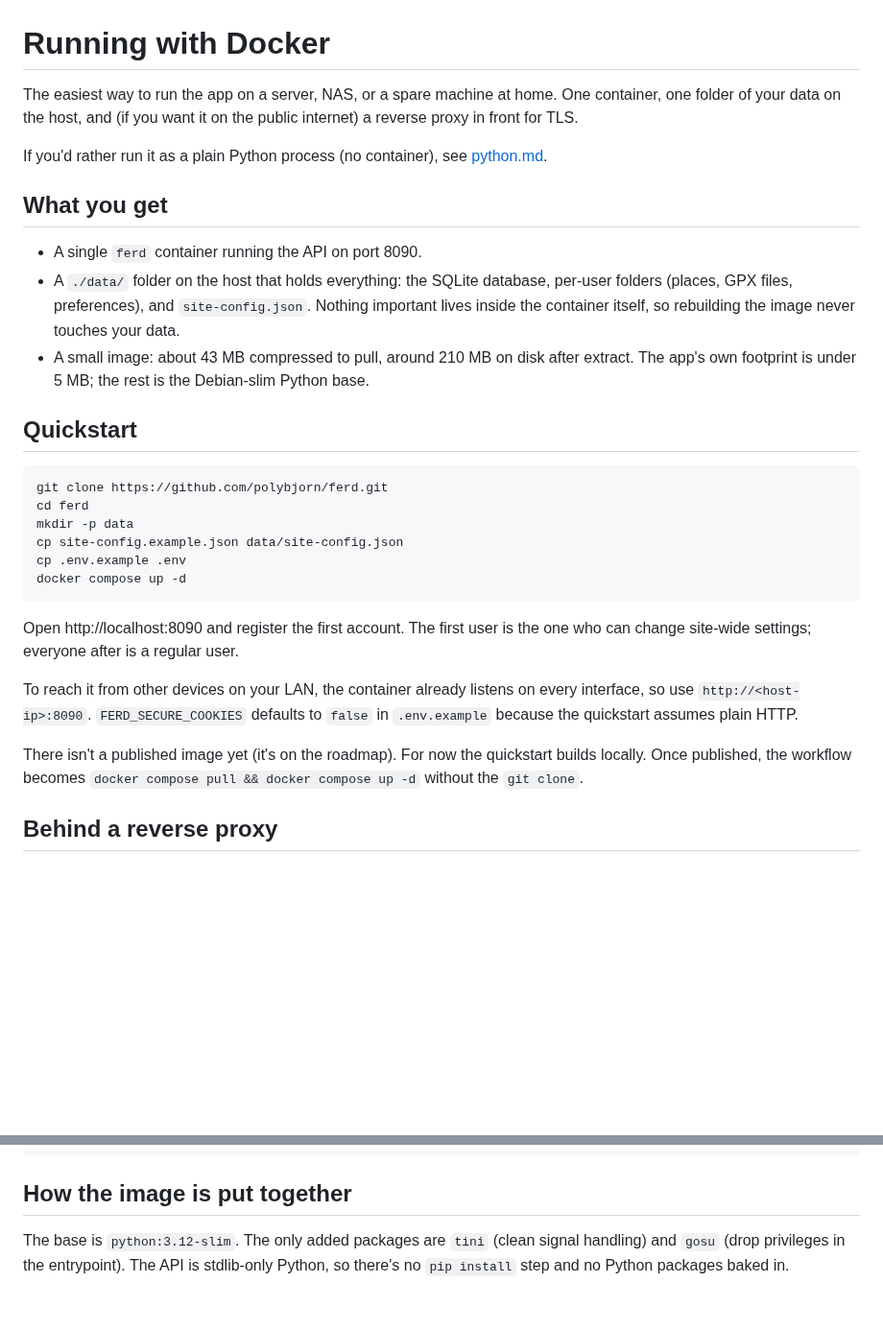
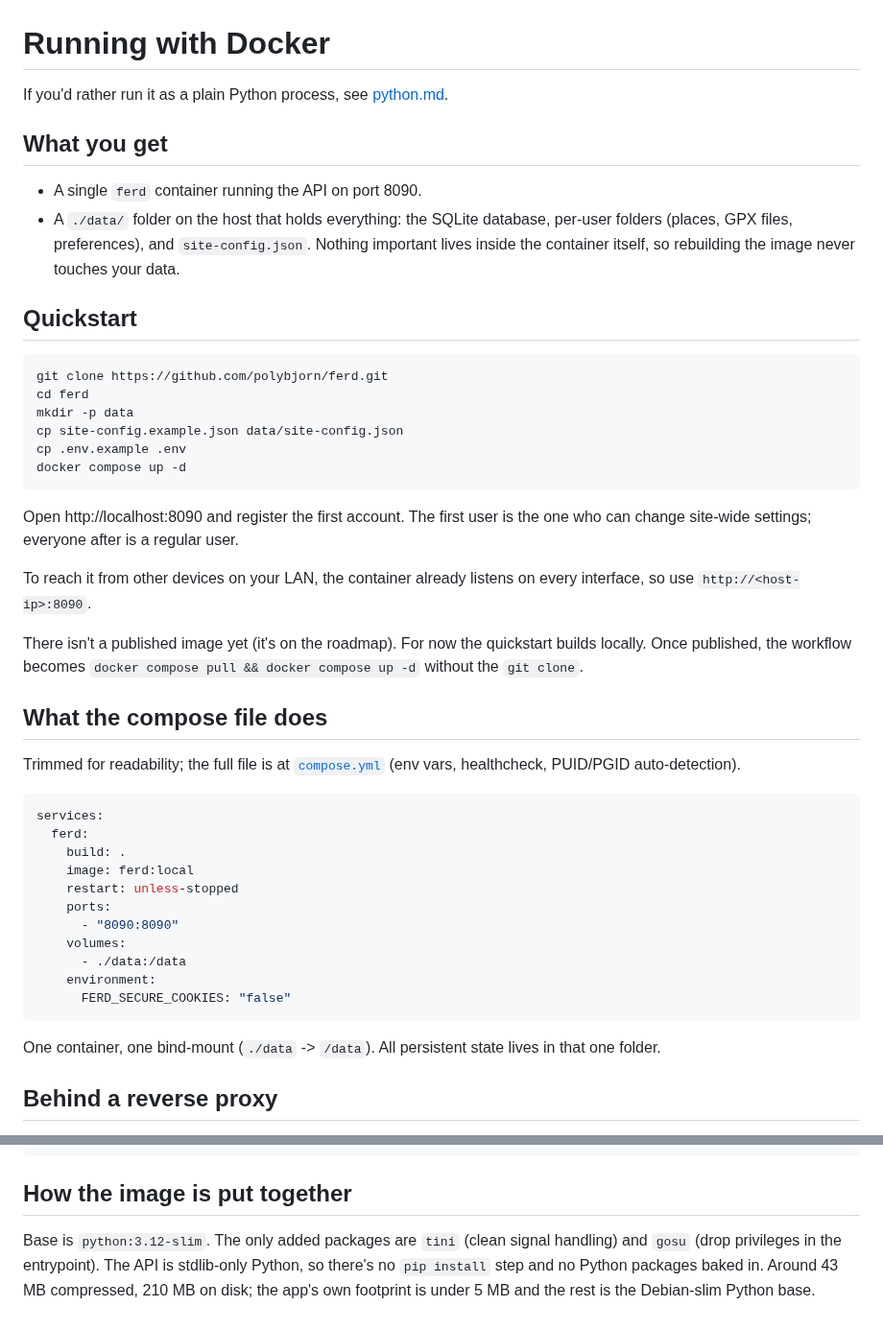
Before and after one commit to polybjorn/ferd, a Markdown page: docs/docker.md, 2 parts joined by grey strips. Shown at 96% size. Drawn GitHub-style; blank space fills up the shorter version.

````diff
--- a/docs/docker.md
+++ b/docs/docker.md
@@ -1,14 +1,11 @@
 # Running with Docker
 
-The easiest way to run the app on a server, NAS, or a spare machine at home. One container, one folder of your data on the host, and (if you want it on the public internet) a reverse proxy in front for TLS.
-
-If you'd rather run it as a plain Python process (no container), see [python.md](python.md).
+If you'd rather run it as a plain Python process, see [python.md](python.md).
 
 ## What you get
 
 - A single `ferd` container running the API on port 8090.
 - A `./data/` folder on the host that holds everything: the SQLite database, per-user folders (places, GPX files, preferences), and `site-config.json`. Nothing important lives inside the container itself, so rebuilding the image never touches your data.
-- A small image: about 43 MB compressed to pull, around 210 MB on disk after extract. The app's own footprint is under 5 MB; the rest is the Debian-slim Python base.
 
 ## Quickstart
 
@@ -23,9 +20,29 @@ docker compose up -d
 
 Open http://localhost:8090 and register the first account. The first user is the one who can change site-wide settings; everyone after is a regular user.
 
-To reach it from other devices on your LAN, the container already listens on every interface, so use `http://<host-ip>:8090`. `FERD_SECURE_COOKIES` defaults to `false` in `.env.example` because the quickstart assumes plain HTTP.
+To reach it from other devices on your LAN, the container already listens on every interface, so use `http://<host-ip>:8090`.
 
 There isn't a published image yet (it's on the roadmap). For now the quickstart builds locally. Once published, the workflow becomes `docker compose pull && docker compose up -d` without the `git clone`.
+
+## What the compose file does
+
+Trimmed for readability; the full file is at [`compose.yml`](../compose.yml) (env vars, healthcheck, PUID/PGID auto-detection).
+
+```yaml
+services:
+  ferd:
+    build: .
+    image: ferd:local
+    restart: unless-stopped
+    ports:
+      - "8090:8090"
+    volumes:
+      - ./data:/data
+    environment:
+      FERD_SECURE_COOKIES: "false"
+```
+
+One container, one bind-mount (`./data` -> `/data`). All persistent state lives in that one folder.
 
 ## Behind a reverse proxy
 
@@ -113,4 +130,4 @@ docker image rm ferd:local
 
 ## How the image is put together
 
-The base is `python:3.12-slim`. The only added packages are `tini` (clean signal handling) and `gosu` (drop privileges in the entrypoint). The API is stdlib-only Python, so there's no `pip install` step and no Python packages baked in.
+Base is `python:3.12-slim`. The only added packages are `tini` (clean signal handling) and `gosu` (drop privileges in the entrypoint). The API is stdlib-only Python, so there's no `pip install` step and no Python packages baked in. Around 43 MB compressed, 210 MB on disk; the app's own footprint is under 5 MB and the rest is the Debian-slim Python base.
````
Also changed, not shown: docs/api.md (+8 -6 lines), docs/python.md (+3 -7 lines).
